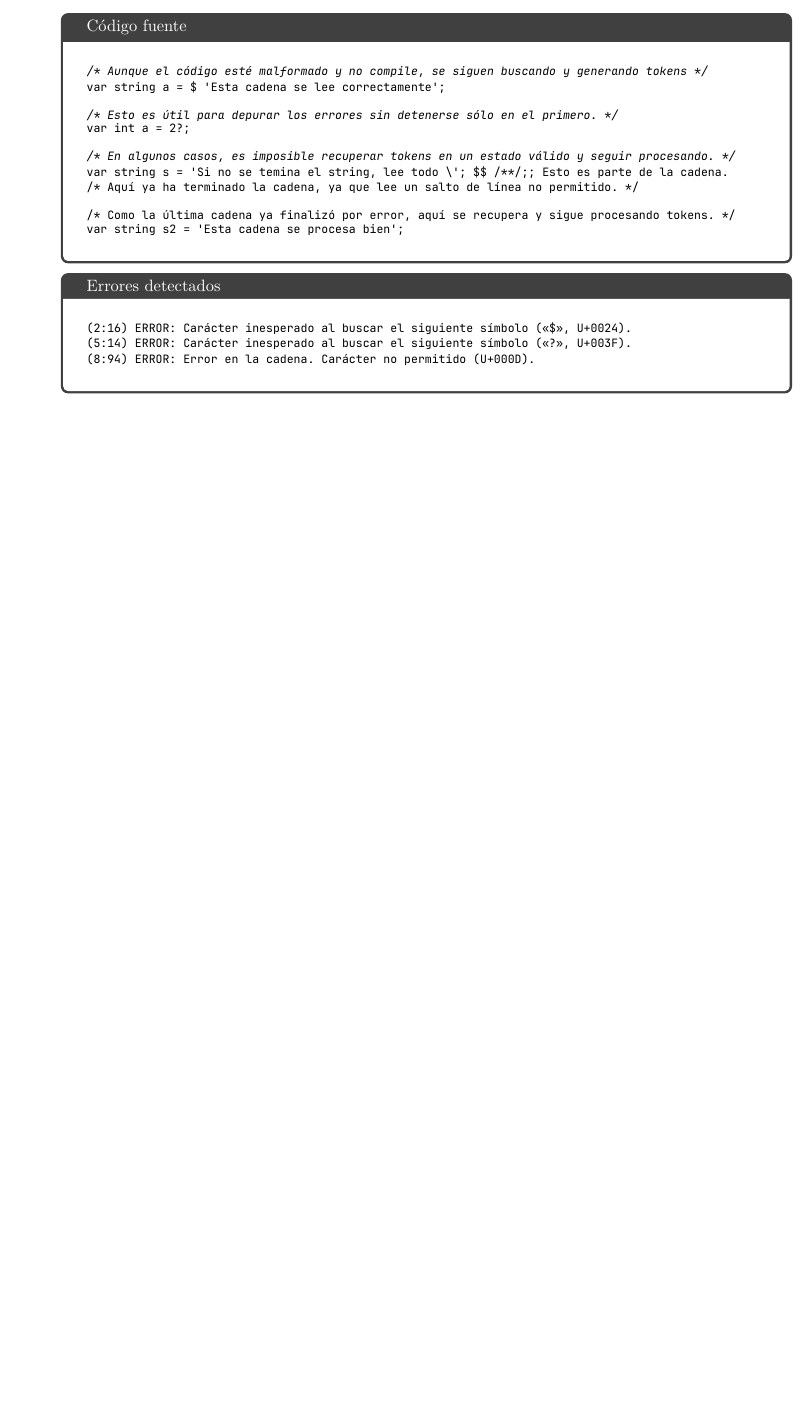
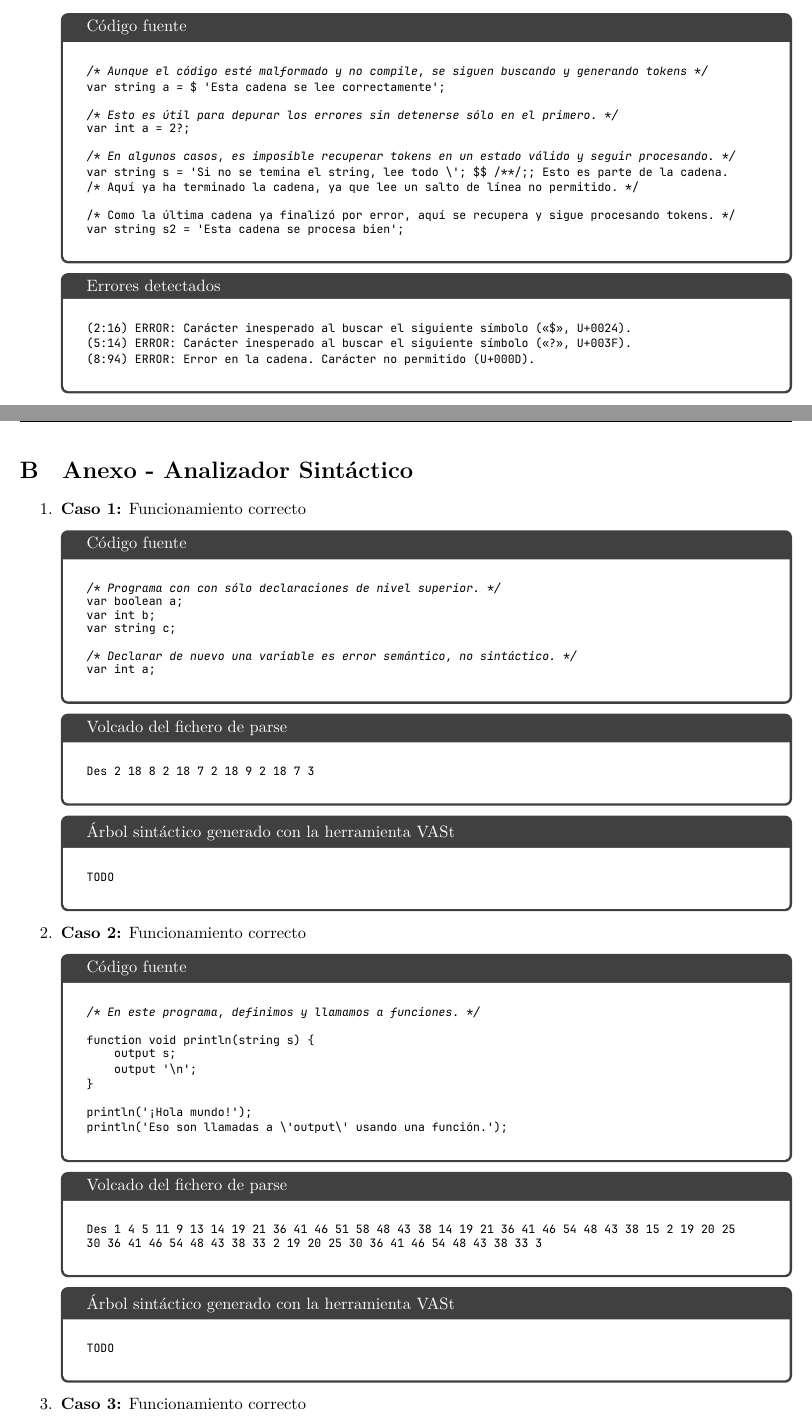
Before and after one commit to Pantareje/PDL, a LaTeX document (Memoria/Memoria.tex, which reads Memoria/Anexo.tex): part of page 12 of 12 before the commit and two parts of pages 12 and 13 of 15 after it, the two joined at a grey line, cut so that both start at the same text, the shorter picture padded with empty space. Compiled offline with XeLaTeX.

Commit message:
Anexo hecho y organizado para tener 2 anexos separados de cada práctica. Faltan los árboles de los casos correctos

```diff
--- a/Memoria/Anexo.tex
+++ b/Memoria/Anexo.tex
@@ -273,3 +276,66 @@ var string s2 = 'Esta cadena se procesa bien';
     \end{tcolorbox}
 
 \end{enumerate}
+
+\newpage
+
+\section{Anexo - Analizador Sintáctico}
+
+\begin{enumerate}
+
+    \item \textbf{Caso 1:} Funcionamiento correcto
+    \begin{tcolorbox}[title={Código fuente}, colback=white]
+        \begin{lstlisting}
+/* Programa con con sólo declaraciones de nivel superior. */
+var boolean a;
+var int b;
+var string c;
+
+/* Declarar de nuevo una variable es error semántico, no sintáctico. */
+var int a;
+        \end{lstlisting}
+    \end{tcolorbox}
+
+    \begin{tcolorbox}[title={Volcado del fichero de parse}, colback=white]
+        \begin{lstlisting}
+Des 2 18 8 2 18 7 2 18 9 2 18 7 3
+        \end{lstlisting}
+    \end{tcolorbox}
+
+    \begin{tcolorbox}[title={Árbol sintáctico generado con la herramienta VASt}, colback=white]
+        \begin{lstlisting}
+TODO
+        \end{lstlisting}
+    \end{tcolorbox}
+
+
+    \item \textbf{Caso 2:} Funcionamiento correcto
+    \begin{tcolorbox}[title={Código fuente}, colback=white]
+        \begin{lstlisting}
+/* En este programa, definimos y llamamos a funciones. */
+
+function void println(string s) {
+    output s;
+    output '\n';
+}
+
+println('¡Hola mundo!');
+println('Eso son llamadas a \'output\' usando una función.');
+        \end{lstlisting}
+    \end{tcolorbox}
+
+        \begin{tcolorbox}[title={Volcado del fichero de parse}, colback=white]
+        \begin{lstlisting}
+Des 1 4 5 11 9 13 14 19 21 36 41 46 51 58 48 43 38 14 19 21 36 41 46 54 48 43 38 15 2 19 20 25
+30 36 41 46 54 48 43 38 33 2 19 20 25 30 36 41 46 54 48 43 38 33 3
+        \end{lstlisting}
+    \end{tcolorbox}
+
+    \begin{tcolorbox}[title={Árbol sintáctico generado con la herramienta VASt}, colback=white]
+        \begin{lstlisting}
+TODO
+        \end{lstlisting}
+    \end{tcolorbox}
+
+
+    \item \textbf{Caso 3:} Funcionamiento correcto
@@ -275,0 +366 @@ var string s2 = 'Esta cadena se procesa bien';
+    \end{tcolorbox}
```
Also changed, not shown: Memoria/Anexo.tex (108 more changed lines).
